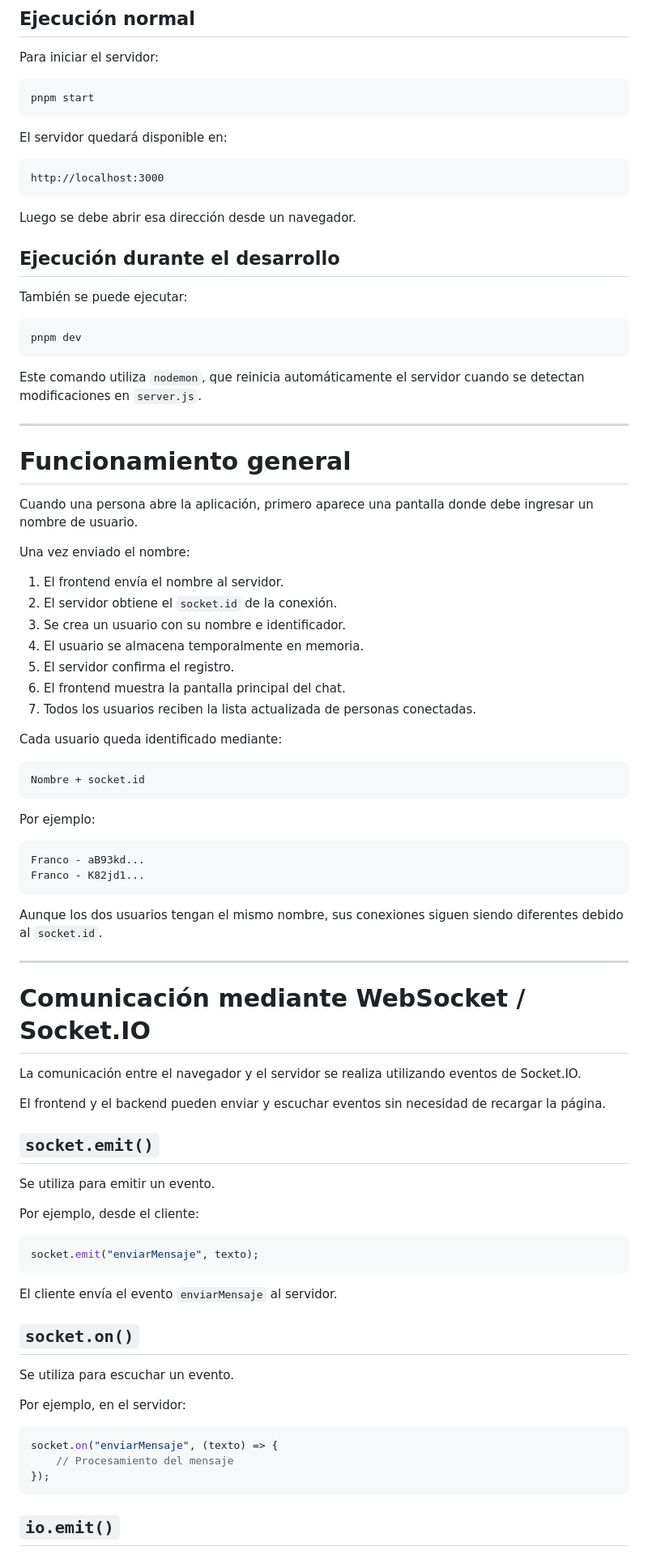
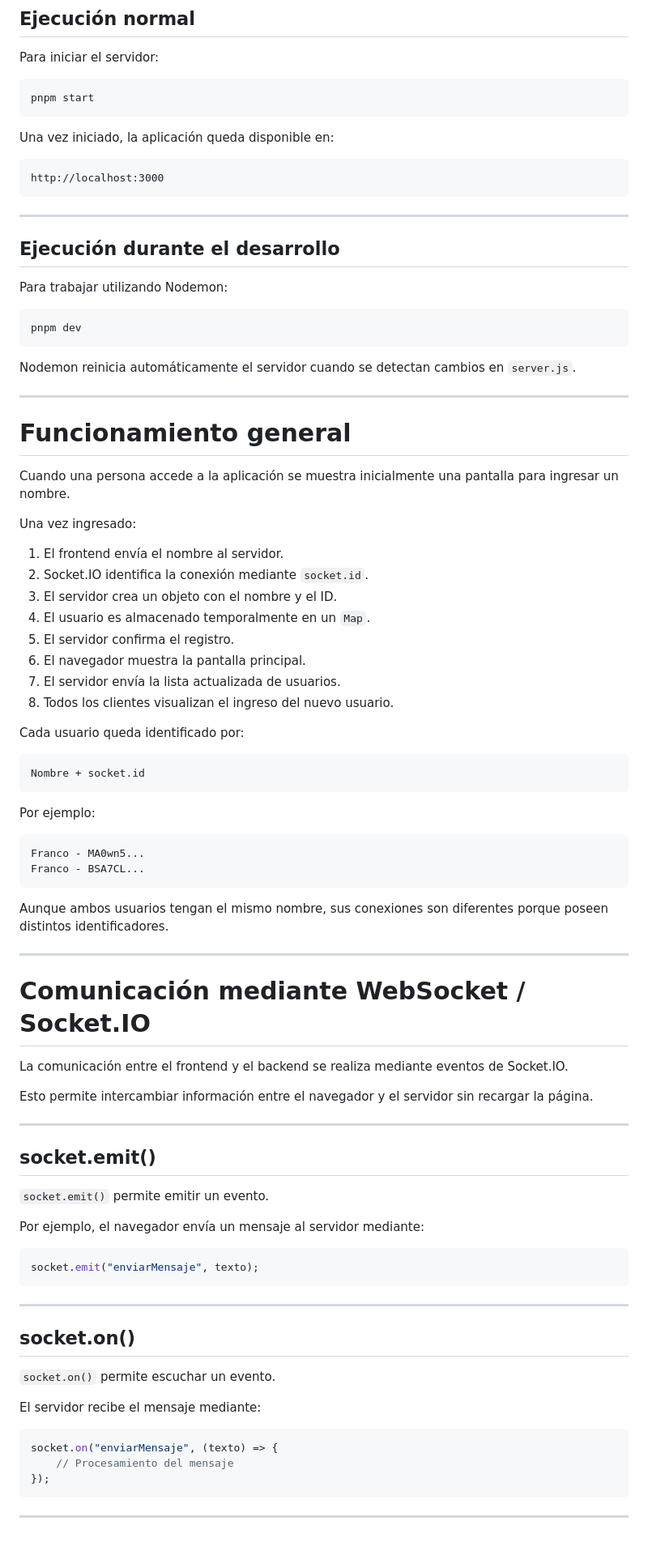
Before and after one commit to francocarrascogabriel-netizen/chat-tiempo-real, a Markdown page: README.md, the part around one of its changes. Shown at 81% size. Rendered like a GitHub page.

````diff
--- a/README.md
+++ b/README.md
@@ -193,41 +210,42 @@ Para iniciar el servidor:
 pnpm start
 ```
 
-El servidor quedará disponible en:
+Una vez iniciado, la aplicación queda disponible en:
 
 ```text
 http://localhost:3000
 ```
 
-Luego se debe abrir esa dirección desde un navegador.
+---
 
 ## Ejecución durante el desarrollo
 
-También se puede ejecutar:
+Para trabajar utilizando Nodemon:
 
 ```bash
 pnpm dev
 ```
 
-Este comando utiliza `nodemon`, que reinicia automáticamente el servidor cuando se detectan modificaciones en `server.js`.
+Nodemon reinicia automáticamente el servidor cuando se detectan cambios en `server.js`.
 
 ---
 
 # Funcionamiento general
 
-Cuando una persona abre la aplicación, primero aparece una pantalla donde debe ingresar un nombre de usuario.
+Cuando una persona accede a la aplicación se muestra inicialmente una pantalla para ingresar un nombre.
 
-Una vez enviado el nombre:
+Una vez ingresado:
 
 1. El frontend envía el nombre al servidor.
-2. El servidor obtiene el `socket.id` de la conexión.
-3. Se crea un usuario con su nombre e identificador.
-4. El usuario se almacena temporalmente en memoria.
+2. Socket.IO identifica la conexión mediante `socket.id`.
+3. El servidor crea un objeto con el nombre y el ID.
+4. El usuario es almacenado temporalmente en un `Map`.
 5. El servidor confirma el registro.
-6. El frontend muestra la pantalla principal del chat.
-7. Todos los usuarios reciben la lista actualizada de personas conectadas.
+6. El navegador muestra la pantalla principal.
+7. El servidor envía la lista actualizada de usuarios.
+8. Todos los clientes visualizan el ingreso del nuevo usuario.
 
-Cada usuario queda identificado mediante:
+Cada usuario queda identificado por:
 
 ```text
 Nombre + socket.id
@@ -236,37 +254,39 @@ Nombre + socket.id
 Por ejemplo:
 
 ```text
-Franco - aB93kd...
-Franco - K82jd1...
+Franco - MA0wn5...
+Franco - BSA7CL...
 ```
 
-Aunque los dos usuarios tengan el mismo nombre, sus conexiones siguen siendo diferentes debido al `socket.id`.
+Aunque ambos usuarios tengan el mismo nombre, sus conexiones son diferentes porque poseen distintos identificadores.
 
 ---
 
 # Comunicación mediante WebSocket / Socket.IO
 
-La comunicación entre el navegador y el servidor se realiza utilizando eventos de Socket.IO.
+La comunicación entre el frontend y el backend se realiza mediante eventos de Socket.IO.
 
-El frontend y el backend pueden enviar y escuchar eventos sin necesidad de recargar la página.
+Esto permite intercambiar información entre el navegador y el servidor sin recargar la página.
 
-## `socket.emit()`
+---
 
-Se utiliza para emitir un evento.
+## socket.emit()
 
-Por ejemplo, desde el cliente:
+`socket.emit()` permite emitir un evento.
+
+Por ejemplo, el navegador envía un mensaje al servidor mediante:
 
 ```javascript
 socket.emit("enviarMensaje", texto);
 ```
 
-El cliente envía el evento `enviarMensaje` al servidor.
+---
 
-## `socket.on()`
+## socket.on()
 
-Se utiliza para escuchar un evento.
+`socket.on()` permite escuchar un evento.
 
-Por ejemplo, en el servidor:
+El servidor recibe el mensaje mediante:
 
 ```javascript
 socket.on("enviarMensaje", (texto) => {
@@ -274,5 +294,5 @@ socket.on("enviarMensaje", (texto) => {
 });
 ```
 
-## `io.emit()`
+---
 
````
Also changed, not shown: other parts of README.md (+186 -145 lines).
